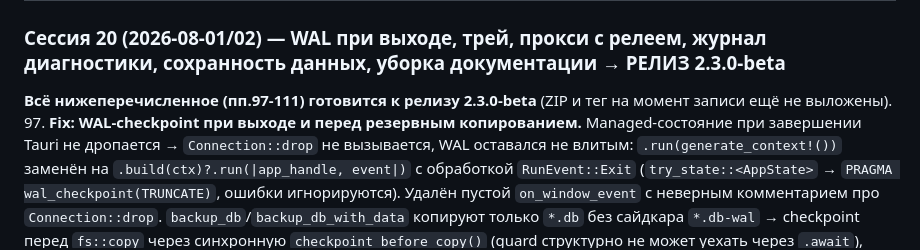
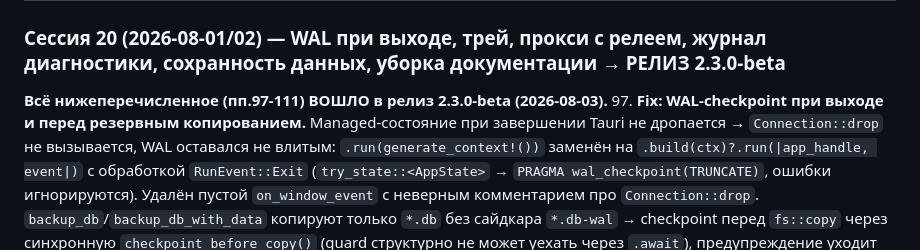
Before and after one commit to skljar/url-album-tauri, a Markdown page: HISTORY.md, the part around the change. Rendered like a GitHub page.

Commit message:
docs: релиз 2.3.0-beta выложен

```diff
--- a/HISTORY.md
+++ b/HISTORY.md
@@ -124,7 +124,7 @@
 ---
 
 ### Сессия 20 (2026-08-01/02) — WAL при выходе, трей, прокси с релеем, журнал диагностики, сохранность данных, уборка документации → РЕЛИЗ 2.3.0-beta
-**Всё нижеперечисленное (пп.97-111) готовится к релизу 2.3.0-beta** (ZIP и тег на момент записи ещё не выложены).
+**Всё нижеперечисленное (пп.97-111) ВОШЛО в релиз 2.3.0-beta (2026-08-03).**
 97. **Fix: WAL-checkpoint при выходе и перед резервным копированием.** Managed-состояние при завершении Tauri не дропается → `Connection::drop` не вызывается, WAL оставался не влитым: `.run(generate_context!())` заменён на `.build(ctx)?.run(|app_handle, event|)` с обработкой `RunEvent::Exit` (`try_state::<AppState>` → `PRAGMA wal_checkpoint(TRUNCATE)`, ошибки игнорируются). Удалён пустой `on_window_event` с неверным комментарием про `Connection::drop`. `backup_db`/`backup_db_with_data` копируют только `*.db` без сайдкара `*.db-wal` → checkpoint перед `fs::copy` через синхронную `checkpoint_before_copy()` (guard структурно не может уехать через `.await`), предупреждение уходит наверх текстом `backup_result()`. Коммит `36defd3`.
 98. **Fix: родное контекстное меню WebView2 вне полей ввода.** Точечные `contextmenu`-обработчики оставляли дыры (пустота под деревом, отступы, тулбар, `gridEl` мимо `.card`) → глобальный перехватчик на `document` в фазе всплытия в конце `init()`; редактируемые `INPUT`/`TEXTAREA`/`isContentEditable` исключены. Уточнение условия (`!readOnly && !disabled`) приехало вместе с вкладкой прокси. Коммиты `bbb43b1`, `f3543f5`.
 99. **Feat: «Свернуть в трей».** Команда `hide_window`; кнопка у правого края menubar (`.menu-tray-btn`, прижата `margin-left:auto`), пункт «Файл → Свернуть в трей», команда `tray-hide` в `CMD_REGISTRY`. Иконка `tray` в стиле проекта (14×14). В `DEFAULT_TOOLBAR` добавлена рядом с `toggle-menubar` — в компактном режиме menubar скрыт, и кнопка на панели остаётся единственным способом. Коммиты `6e8d30c`, `7209331`.
```
